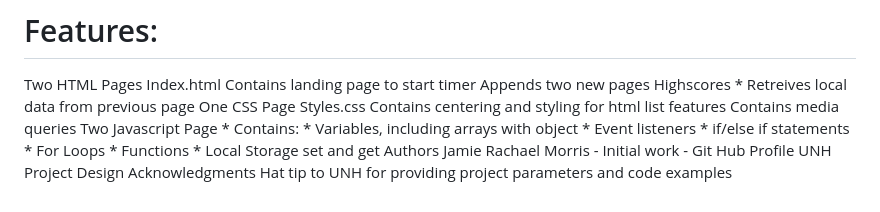
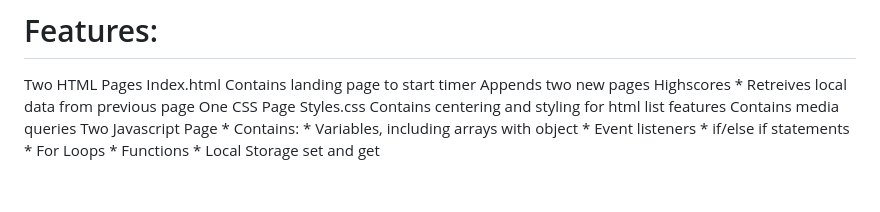
Before and after one commit to Lomax12436/Makin-a-Quiz, a Markdown page: README.md, the part around the change. Rendered like a GitHub page.

Commit message:
fixed wording

```diff
--- a/README.md
+++ b/README.md
@@ -81,8 +81,3 @@ Styles.css
 Contains centering and styling for html list features
 Contains media queries
 Two Javascript Page * Contains: * Variables, including arrays with object * Event listeners * if/else if statements * For Loops * Functions * Local Storage set and get
-Authors
-Jamie Rachael Morris - Initial work - Git Hub Profile
-UNH Project Design
-Acknowledgments
-Hat tip to UNH for providing project parameters and code examples
```
